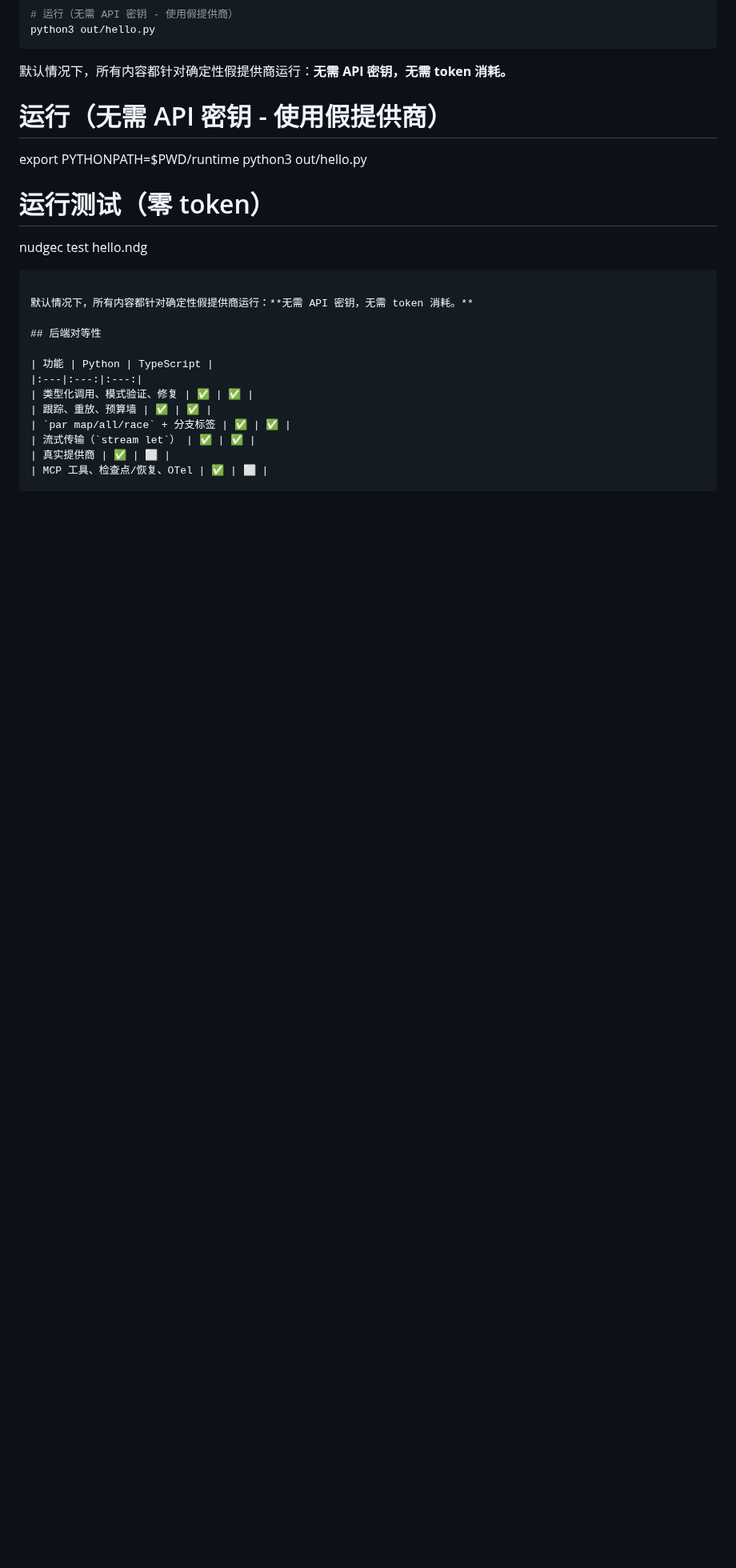
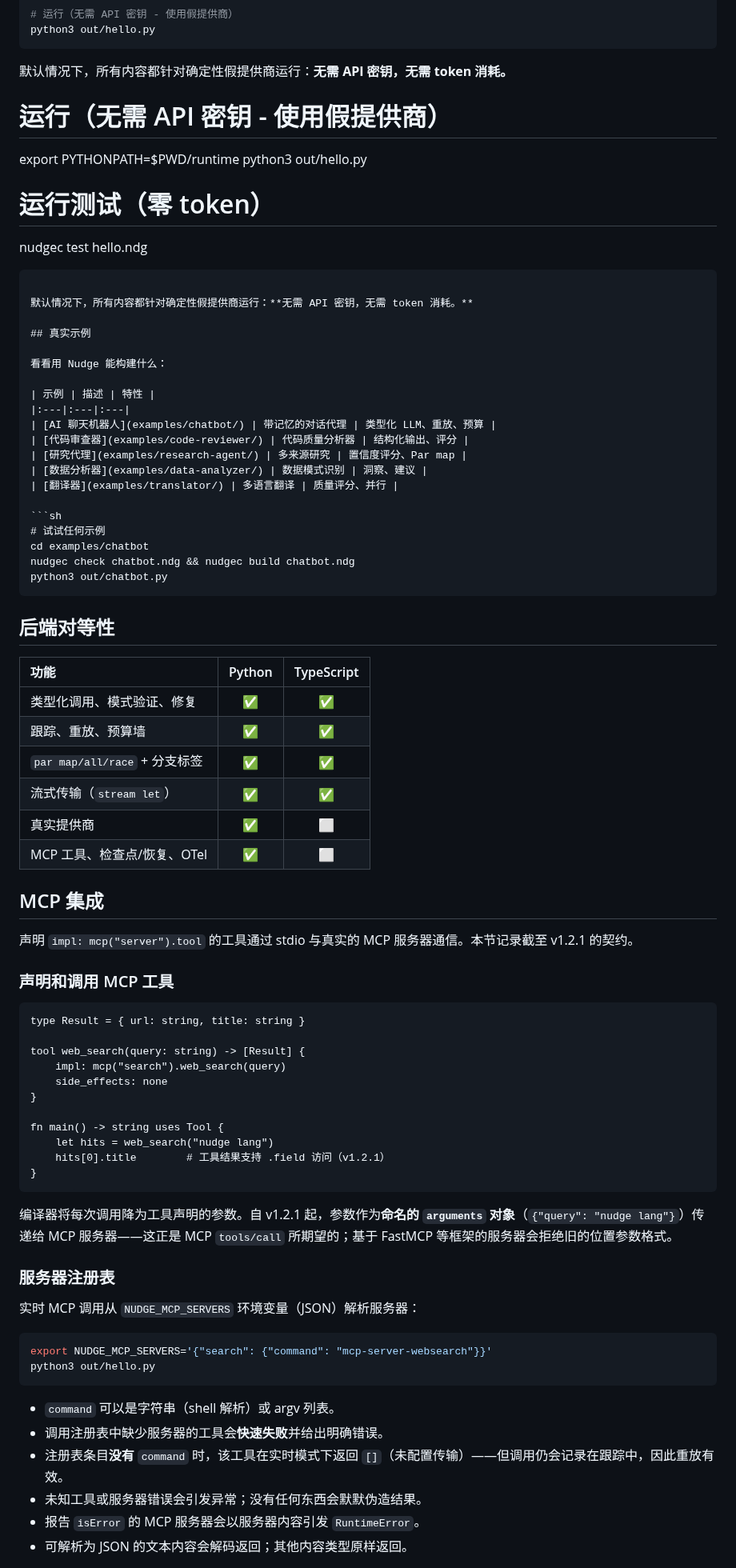
Before and after one commit to NekomyaDev/nudge, a Markdown page: README.zh-CN.md, the part around one of its changes. Shown at 80% size. Rendered like a GitHub page; blank space fills up the shorter version.

````diff
--- a/README.zh-CN.md
+++ b/README.zh-CN.md
@@ -164,6 +170,25 @@ nudgec test hello.ndg
 
 默认情况下，所有内容都针对确定性假提供商运行：**无需 API 密钥，无需 token 消耗。**
 
+## 真实示例
+
+看看用 Nudge 能构建什么：
+
+| 示例 | 描述 | 特性 |
+|:---|:---|:---|
+| [AI 聊天机器人](examples/chatbot/) | 带记忆的对话代理 | 类型化 LLM、重放、预算 |
+| [代码审查器](examples/code-reviewer/) | 代码质量分析器 | 结构化输出、评分 |
+| [研究代理](examples/research-agent/) | 多来源研究 | 置信度评分、Par map |
+| [数据分析器](examples/data-analyzer/) | 数据模式识别 | 洞察、建议 |
+| [翻译器](examples/translator/) | 多语言翻译 | 质量评分、并行 |
+
+```sh
+# 试试任何示例
+cd examples/chatbot
+nudgec check chatbot.ndg && nudgec build chatbot.ndg
+python3 out/chatbot.py
+```
+
 ## 后端对等性
 
 | 功能 | Python | TypeScript |
@@ -174,3 +199,42 @@ nudgec test hello.ndg
 | 流式传输（`stream let`） | ✅ | ✅ |
 | 真实提供商 | ✅ | ⬜ |
 | MCP 工具、检查点/恢复、OTel | ✅ | ⬜ |
+
+## MCP 集成
+
+声明 `impl: mcp("server").tool` 的工具通过 stdio 与真实的 MCP 服务器通信。本节记录截至 v1.2.1 的契约。
+
+### 声明和调用 MCP 工具
+
+```nudge
+type Result = { url: string, title: string }
+
+tool web_search(query: string) -> [Result] {
+    impl: mcp("search").web_search(query)
+    side_effects: none
+}
+
+fn main() -> string uses Tool {
+    let hits = web_search("nudge lang")
+    hits[0].title        # 工具结果支持 .field 访问（v1.2.1）
+}
+```
+
+编译器将每次调用降为工具声明的参数。自 v1.2.1 起，参数作为**命名的 `arguments` 对象**（`{"query": "nudge lang"}`）传递给 MCP 服务器——这正是 MCP `tools/call` 所期望的；基于 FastMCP 等框架的服务器会拒绝旧的位置参数格式。
+
+### 服务器注册表
+
+实时 MCP 调用从 `NUDGE_MCP_SERVERS` 环境变量（JSON）解析服务器：
+
+```sh
+export NUDGE_MCP_SERVERS='{"search": {"command": "mcp-server-websearch"}}'
+python3 out/hello.py
+```
+
+- `command` 可以是字符串（shell 解析）或 argv 列表。
+- 调用注册表中缺少服务器的工具会**快速失败**并给出明确错误。
+- 注册表条目**没有** `command` 时，该工具在实时模式下返回 `[]`（未配置传输）——但调用仍会记录在跟踪中，因此重放有效。
+- 未知工具或服务器错误会引发异常；没有任何东西会默默伪造结果。
+- 报告 `isError` 的 MCP 服务器会以服务器内容引发 `RuntimeError`。
+- 可解析为 JSON 的文本内容会解码返回；其他内容类型原样返回。
+
````
Also changed, not shown: other parts of README.zh-CN.md (+51 -0 lines).
